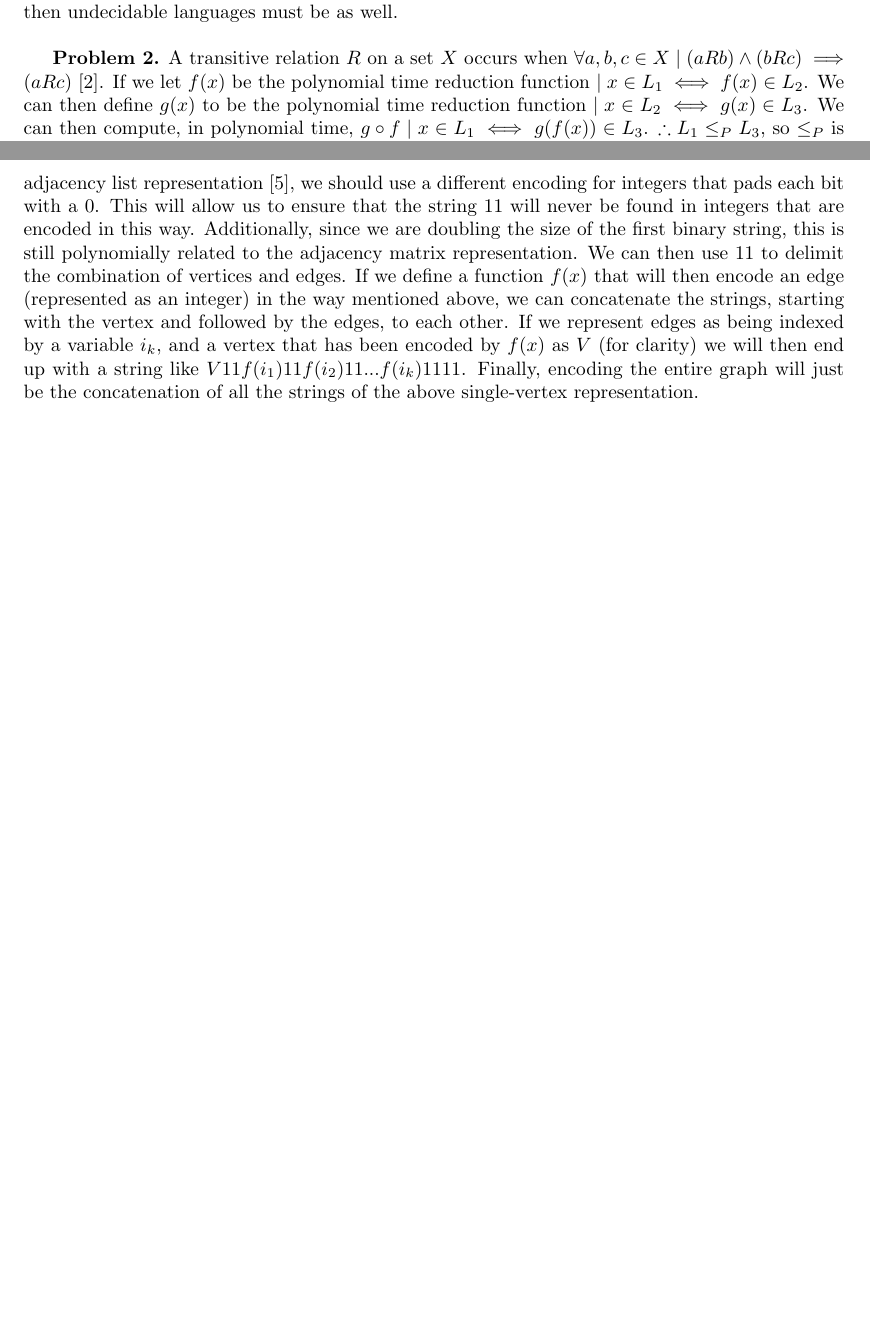
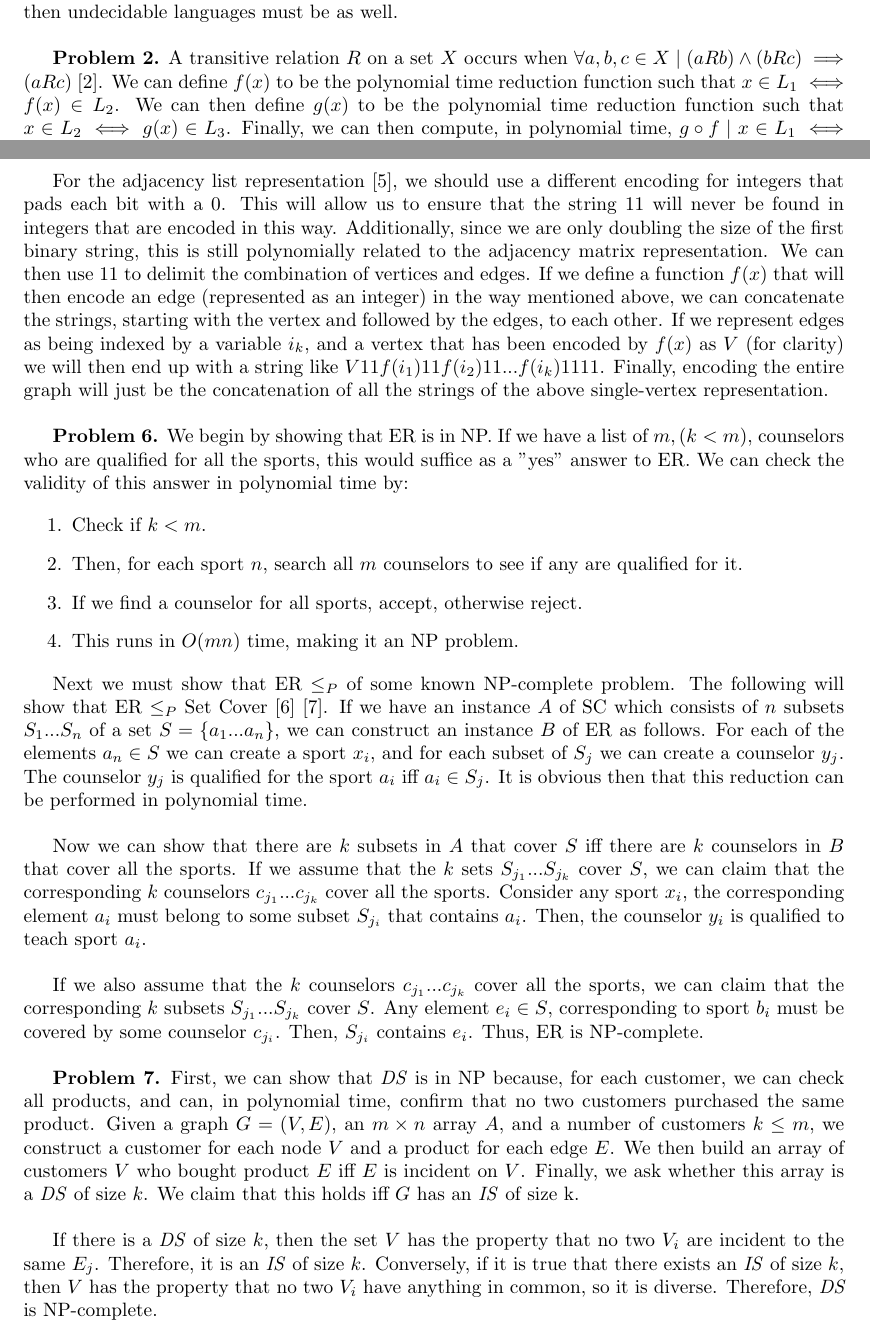
Before and after one commit to jonivrapi/foundations-of-algorithms, a LaTeX problem sheet (homework-assignments/Homework 2/homework2.tex): two parts of pages 1 and 2 of 3, joined at a grey line, cut so that both start at the same text, the shorter picture padded with empty space. Compiled offline with pdfLaTeX.

Commit message:
completes hw2

```diff
--- a/homework-assignments/Homework 2/homework2.tex
+++ b/homework-assignments/Homework 2/homework2.tex
@@ -17,11 +17,11 @@
 
 \hfill
 
-\textbf{Problem 1.} A language is \emph{decidable} if a Turing machine accepts strings that are in the language, and rejects strings that are not in the language. In other words, the Turing machine will halt on all inputs \cite{website:1}. From this, we can see that an \emph{undecidable} language is one in which a Turing machine will not halt. Suppose we have a Turing machine $M$ which can decide a language $L$. We can therefore create another Turing machine $M'$, by running $M$ and switching its accepts to rejects and vice versa, that decides $L^C$. $M$ will always halt if it decides $L$, therefore we do not need to worry $L^C$ will cause $M$ to never halt. If decidable languages are closed under complementation, then undecidable languages must be as well.
+\textbf{Problem 1.} A language is \emph{decidable} if a Turing machine accepts strings that are in the language, and rejects strings that are not in the language. In other words, the Turing machine will halt on all inputs \cite{website:1}. From this, we can see that an \emph{undecidable} language is one in which a Turing machine will not halt. Suppose we have a Turing machine $M$ which can decide a language $L$. We can therefore create another Turing machine $M'$ by running $M$ and switching its accepts to rejects and vice versa, that decides $L^C$. $M$ will always halt if it decides $L$, therefore we do not need to worry $L^C$ will cause $M$ to never halt. If decidable languages are closed under complementation, then undecidable languages must be as well.
 
 \hfill
 
-\textbf{Problem 2.} A transitive relation $R$ on a set $X$ occurs when $\forall a, b, c \in X \mid (aRb) \land (bRc) \implies (aRc)$ \cite{website:2}. If we let $f(x)$ be the polynomial time reduction function $\mid x \in L_1 \iff f(x) \in L_2$. We can then define $g(x)$ to be the polynomial time reduction function $\mid x \in L_2 \iff g(x) \in L_3$. We can then compute, in polynomial time, $g \circ f \mid x \in L_1 \iff g(f(x)) \in L_3$. $\therefore L_1 \leq_P L_3$, so $\leq_P$ is transitive.
+\textbf{Problem 2.} A transitive relation $R$ on a set $X$ occurs when $\forall a, b, c \in X \mid (aRb) \land (bRc) \implies (aRc)$ \cite{website:2}. We can define $f(x)$ to be the polynomial time reduction function such that $x \in L_1 \iff f(x) \in L_2$. We can then define $g(x)$ to be the polynomial time reduction function such that $x \in L_2 \iff g(x) \in L_3$. Finally, we can then compute, in polynomial time, $g \circ f \mid x \in L_1 \iff g(f(x)) \in L_3$. $\therefore L_1 \leq_P L_3$, so $\leq_P$ is transitive.
 
 \hfill
 
@@ -44,7 +44,40 @@ $L_3$ can be written as a regular expression in the form $a^*b^*$, therefore thi
 
 \hfill
 
-\textbf{Problem 5.} Starting with the adjacency matrix representation \cite{website:5}, because it is easier, we can use an integer $x$ to represent the number of vertices and encode this integer in the normal way integers are encoded in binary. Following this, there will be $x^2$ bits. The value of bit $y$ will be 1 if there is an edge from vertex $\lfloor m/n \rfloor$ to vertex $m\%n$, and 0 if there is not an edge there. For the adjacency list representation \cite{website:5}, we should use a different encoding for integers that pads each bit with a 0. This will allow us to ensure that the string 11 will never be found in integers that are encoded in this way. Additionally, since we are doubling the size of the first binary string, this is still polynomially related to the adjacency matrix representation.  We can then use 11 to delimit the combination of vertices and edges. If we define a function $f(x)$ that will then encode an edge (represented as an integer) in the way mentioned above, we can concatenate the strings, starting with the vertex and followed by the edges, to each other. If we represent edges as being indexed by a variable $i_k$, and a vertex that has been encoded by $f(x)$ as $V$ (for clarity) we will then end up with a string like $V11f(i_1)11f(i_2)11...f(i_k)1111$. Finally, encoding the entire graph will just be the concatenation of all the strings of the above single-vertex representation.
+\textbf{Problem 5.} Starting with the adjacency matrix representation \cite{website:5}, because it is easier, we can use an integer $x$ to represent the number of vertices and encode this integer in the normal way integers are encoded in binary. Following this, there will be $x^2$ bits. The value of bit $y$ will be 1 if there is an edge from vertex $\lfloor m/n \rfloor$ to vertex $m\%n$, and 0 if there is not an edge there.
+
+\hfill
+
+For the adjacency list representation \cite{website:5}, we should use a different encoding for integers that pads each bit with a 0. This will allow us to ensure that the string 11 will never be found in integers that are encoded in this way. Additionally, since we are only doubling the size of the first binary string, this is still polynomially related to the adjacency matrix representation.  We can then use 11 to delimit the combination of vertices and edges. If we define a function $f(x)$ that will then encode an edge (represented as an integer) in the way mentioned above, we can concatenate the strings, starting with the vertex and followed by the edges, to each other. If we represent edges as being indexed by a variable $i_k$, and a vertex that has been encoded by $f(x)$ as $V$ (for clarity) we will then end up with a string like $V11f(i_1)11f(i_2)11...f(i_k)1111$. Finally, encoding the entire graph will just be the concatenation of all the strings of the above single-vertex representation.
+
+\hfill
+
+\textbf{Problem 6.} We begin by showing that ER is in NP. If we have a list of $m, (k < m),$ counselors who are qualified for all the sports, this would suffice as a "yes" answer to ER. We can check the validity of this answer in polynomial time by:
+
+\begin{enumerate}
+    \item Check if $k < m$.
+    \item Then, for each sport $n$, search all $m$ counselors to see if any are qualified for it.
+    \item If we find a counselor for all sports, accept, otherwise reject.
+    \item This runs in $O(mn)$ time, making it an NP problem.
+\end{enumerate}
+
+Next we must show that ER $\leq_P$ of some known NP-complete problem. The following will show that ER $\leq_P$ Set Cover \cite{website:6} \cite{website:7}. If we have an instance $A$ of SC which consists of $n$ subsets $S_1...S_n$ of a set $S = \{ a_1...a_n \}$, we can construct an instance $B$ of ER as follows. For each of the elements $a_n \in S$ we can create a sport $x_i$, and for each subset of $S_j$ we can create a counselor $y_j$. The counselor $y_j$ is qualified for the sport $a_i$ iff $a_i \in S_j$. It is obvious then that this reduction can be performed in polynomial time.
+
+\hfill
+
+Now we can show that there are $k$ subsets in $A$ that cover $S$ iff there are $k$ counselors in $B$ that cover all the sports. If we assume that the $k$ sets $S_{j_1}...S_{j_k}$ cover $S$, we can claim that the corresponding $k$ counselors $c_{j_1}...c_{j_k}$ cover all the sports. Consider any sport $x_i$, the corresponding element $a_i$ must belong to some subset $S_{j_i}$ that contains $a_i$. Then, the counselor $y_i$ is qualified to teach sport $a_i$.
+
+\hfill
+
+If we also assume that the $k$ counselors $c_{j_1}...c_{j_k}$ cover all the sports, we can claim that the corresponding $k$ subsets $S_{j_1}...S_{j_k}$ cover $S$. Any element $e_i \in S$, corresponding to sport $b_i$ must be covered by some counselor $c_{j_i}$. Then, $S_{j_i}$ contains $e_i$. Thus, ER is NP-complete.
+
+\hfill
+
+\textbf{Problem 7.} First, we can show that \emph{DS} is in NP because, for each customer, we can check all products, and can, in polynomial time, confirm that no two customers purchased the same product. Given a graph $G = (V, E)$, an $m \times n$ array $A$, and a number of customers $k \leq m$, we construct a customer for each node $V$ and a product for each edge $E$. We then build an array of customers $V$ who bought product $E$ iff $E$ is incident on $V$. Finally, we ask whether this array is a \emph{DS} of size $k$. We claim that this holds iff $G$ has an \emph{IS} of size k.
+
+\hfill
+
+If there is a \emph{DS} of size $k$, then the set $V$ has the property that no two $V_i$ are incident to the same $E_j$. Therefore, it is an \emph{IS} of size $k$. Conversely, if it is true that there exists an \emph{IS} of size $k$, then $V$ has the property that no two $V_i$ have anything in common, so it is diverse. Therefore, \emph{DS} is NP-complete.
 
 \newpage
 \bibliography{citation}
```
Also changed, not shown: homework-assignments/Homework 2/citation.bib (+12 -0 lines), homework-assignments/Homework 2/homework2.pdf.
